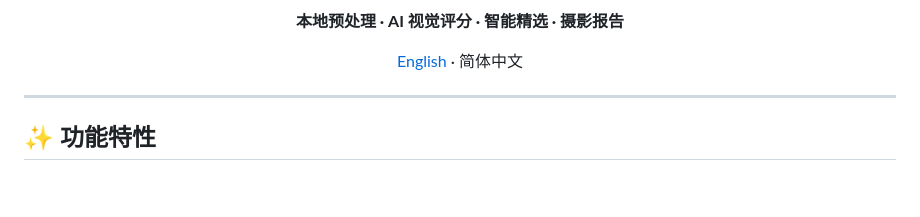
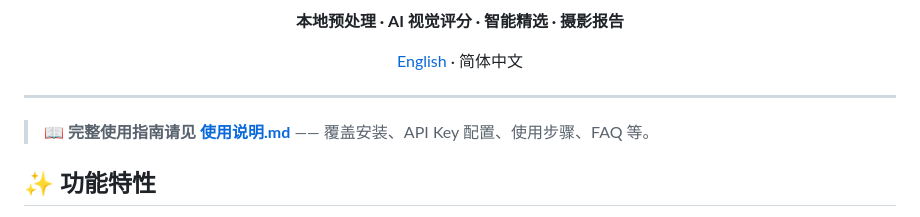
Before and after one commit to laoziocean-code/ai-photo-manager, a Markdown page: README.md, the part around the change. Drawn GitHub-style; blank space fills up the shorter version.

Commit message:
Add full Chinese user manual (使用说明) and link it from README

```diff
--- a/README.md
+++ b/README.md
@@ -13,6 +13,8 @@
 </div>
 
 ---
+
+> 📖 **完整使用指南请见 [使用说明.md](使用说明.md)** —— 覆盖安装、API Key 配置、使用步骤、FAQ 等。
 
 ## ✨ 功能特性
 
```
Also changed, not shown: 使用说明.md (added, +172 -0 lines).
